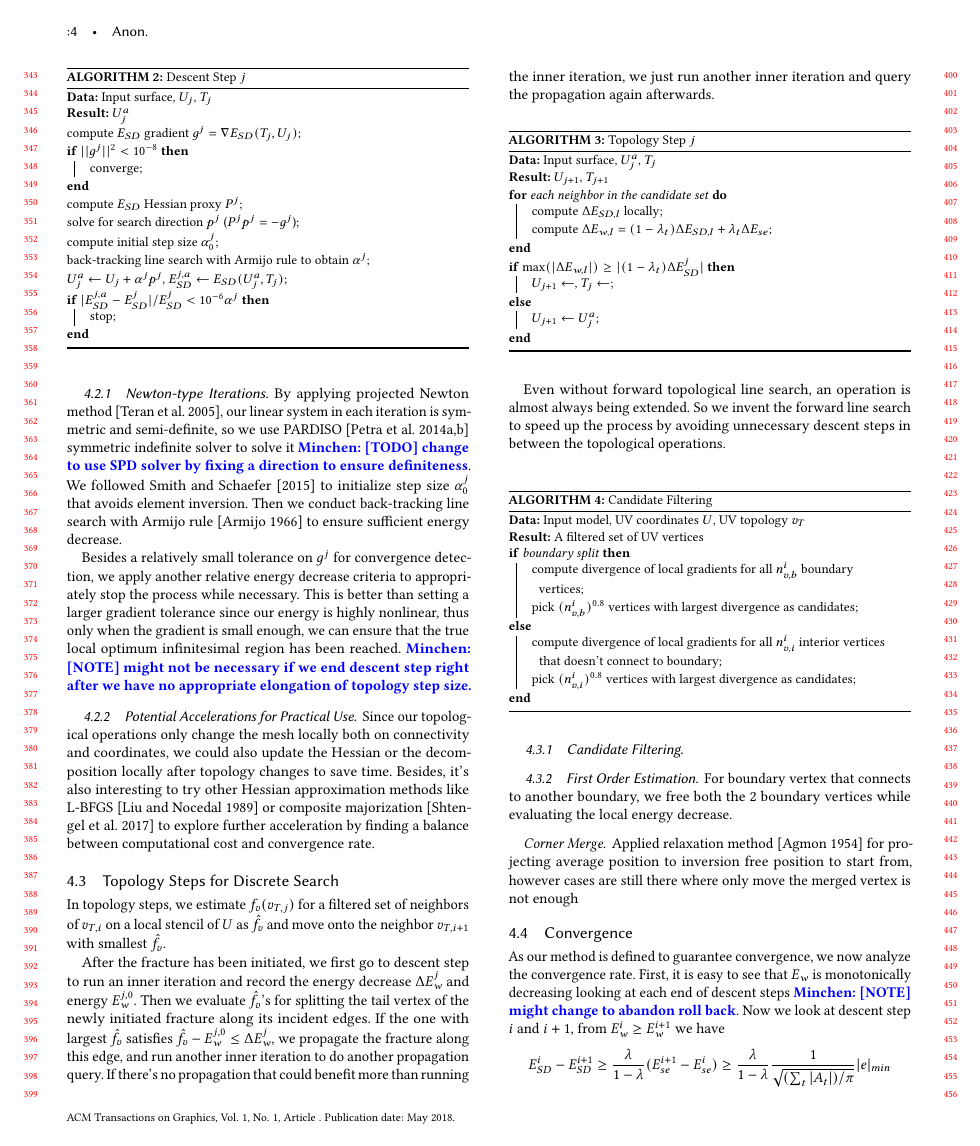
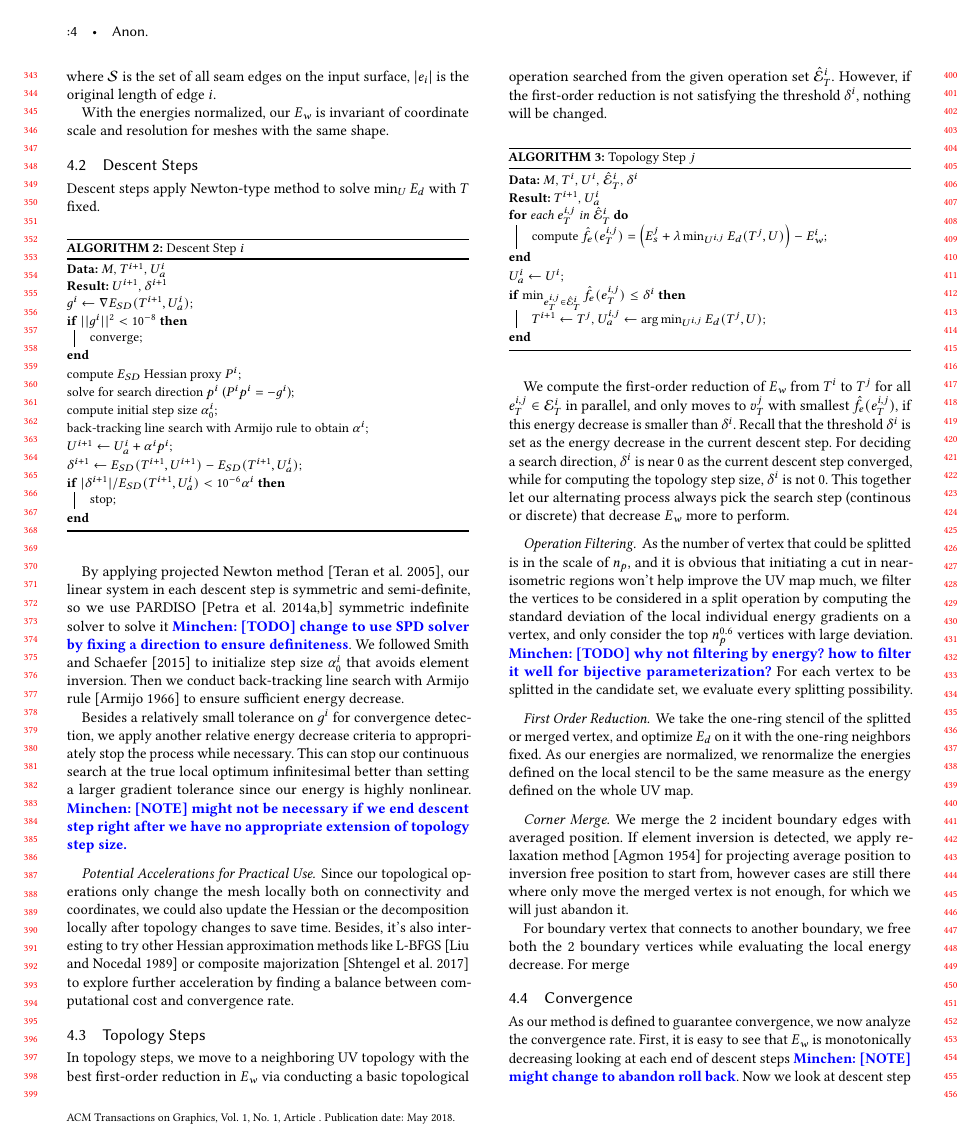
Before and after one commit to liminchen/OptCuts, a LaTeX paper (paper/OptCuts.tex, which reads paper/descentSteps.tex, paper/topologySteps.tex): page 4 of 7. Compiled offline with pdfLaTeX.

Commit message:
Updated sec 4

```diff
--- a/paper/descentSteps.tex
+++ b/paper/descentSteps.tex
@@ -1,35 +1,34 @@
 % !TeX root = DCSearch.tex
 
-\subsection{Descent Steps for Continuous Search}
+\subsection{Descent Steps}
 \label{sec:descentStep}
 
-\minchen{high level functionality of descent step}
-
-\subsubsection{Newton-type Iterations}
+Descent steps apply Newton-type method to solve $\min_U E_d$ with $T$ fixed.
 
 \begin{algorithm}[h]
 \SetAlgoLined
-\KwData{Input surface, $U_{j}$, $T_{j}$}
-\KwResult{$U^a_{j}$}
-compute $E_{SD}$ gradient $g^{j} = \nabla E_{SD}(T_{j}, U_{j})$\;
-\If{$||g^{j}||^2 < 10^{-8}$}{
+\KwData{$M$, $T^{i+1}$, $U_a^{i}$}
+\KwResult{$U^{i+1}$, $\delta^{i+1}$}
+$g^{i} \leftarrow \nabla E_{SD}(T^{i+1}, U_a^{i})$\;
+\If{$||g^{i}||^2 < 10^{-8}$}{
 	converge\;
 }
-compute $E_{SD}$ Hessian proxy $P^j$\;
-solve for search direction $p^j$ ($P^j p^j = -g^j$)\;
-compute initial step size $\alpha^j_0$\;
-back-tracking line search with Armijo rule to obtain $\alpha^j$\;
-$U^a_{j} \leftarrow U_j + \alpha^j p^j$, $E^{j,a}_{SD} \leftarrow E_{SD}(U^a_{j}, T_{j})$\;
-\If{$|E^{j,a}_{SD} - E^{j}_{SD}|/E^{j}_{SD} < 10^{-6}\alpha^{j}$}{
+compute $E_{SD}$ Hessian proxy $P^i$\;
+solve for search direction $p^i$ ($P^i p^i = -g^i$)\;
+compute initial step size $\alpha^i_0$\;
+back-tracking line search with Armijo rule to obtain $\alpha^i$\;
+$U^{i+1} \leftarrow U_a^i + \alpha^i p^i$\;
+$\delta^{i+1} \leftarrow E_{SD}(T^{i+1}, U^{i+1}) - E_{SD}(T^{i+1}, U_a^{i})$\;
+\If{$|\delta^{i+1}|/E_{SD}(T^{i+1}, U_a^{i}) < 10^{-6}\alpha^{i}$}{
 	stop\;
 }
-\caption{Descent Step $j$}
+\caption{Descent Step $i$}
 \label{alg:descentStep}
 \end{algorithm}
-By applying projected Newton method~\cite{Teran2005Robust}, our linear system in each iteration is symmetric and semi-definite, so we use PARDISO~\cite{pardiso-6.0a, pardiso-6.0b} symmetric indefinite solver to solve it \minchen{[TODO] change to use SPD solver by fixing a direction to ensure definiteness}. We followed Smith and Schaefer~\shortcite{Smith2015Bijective} to initialize step size $\alpha^j_0$ that avoids element inversion. Then we conduct back-tracking line search with Armijo rule~\cite{Armijo1966Minimization} to ensure sufficient energy decrease.
+By applying projected Newton method~\cite{Teran2005Robust}, our linear system in each descent step is symmetric and semi-definite, so we use PARDISO~\cite{pardiso-6.0a, pardiso-6.0b} symmetric indefinite solver to solve it \minchen{[TODO] change to use SPD solver by fixing a direction to ensure definiteness}. We followed Smith and Schaefer~\shortcite{Smith2015Bijective} to initialize step size $\alpha^i_0$ that avoids element inversion. Then we conduct back-tracking line search with Armijo rule~\cite{Armijo1966Minimization} to ensure sufficient energy decrease.
 
-Besides a relatively small tolerance on $g^j$ for convergence detection, we apply another relative energy decrease criteria to appropriately stop the process while necessary. This is better than setting a larger gradient tolerance since our energy is highly nonlinear, thus only when the gradient is small enough, we can ensure that the true local optimum infinitesimal region has been reached. \minchen{[NOTE] might not be necessary if we end descent step right after we have no appropriate elongation of topology step size.}
+Besides a relatively small tolerance on $g^i$ for convergence detection, we apply another relative energy decrease criteria to appropriately stop the process while necessary.
+This can stop our continuous search at the true local optimum infinitesimal better than setting a larger gradient tolerance since our energy is highly nonlinear. \minchen{[NOTE] might not be necessary if we end descent step right after we have no appropriate extension of topology step size.}
 
-\subsubsection{Potential Accelerations for Practical Use}
-
+\paragraph{Potential Accelerations for Practical Use}
 Since our topological operations only change the mesh locally both on connectivity and coordinates, we could also update the Hessian or the decomposition locally after topology changes to save time. Besides, it's also interesting to try other Hessian approximation methods like L-BFGS~\cite{Liu1989Limited} or composite majorization~\cite{Shtengel2017Geometric} to explore further acceleration by finding a balance between computational cost and convergence rate.
--- a/paper/topologySteps.tex
+++ b/paper/topologySteps.tex
@@ -1,49 +1,32 @@
 % !TeX root = DCSearch.tex
 
-\subsection{Topology Steps for Discrete Search}
+\subsection{Topology Steps}
 \label{sec:topologyStep}
 
-In topology steps, we estimate $f_v(v_{T,j})$ for a filtered set of neighbors of $v_{T,i}$ on a local stencil of $U$ as $\hat{f}_v$ and move onto the neighbor $v_{T,i+1}$ with smallest $\hat{f}_v$.
-
-After the fracture has been initiated, we first go to descent step to run an inner iteration and record the energy decrease $\Delta E_w^j$ and energy $E_w^{j,0}$. Then we evaluate $\hat{f}_v$'s for splitting the tail vertex of the newly initiated fracture along its incident edges. If the one with largest $\hat{f}_v$ satisfies $\hat{f}_v - E_w^{j,0} \leq \Delta E_w^j$, we propagate the fracture along this edge, and run another inner iteration to do another propagation query. If there's no propagation that could benefit more than running the inner iteration, we just run another inner iteration and query the propagation again afterwards.
+In topology steps, we move to a neighboring UV topology with the best first-order reduction in $E_w$ via conducting a basic topological operation searched from the given operation set $\hat{\mathcal{E}}^i_T$. However, if the first-order reduction is not satisfying the threshold $\delta^i$, nothing will be changed.
 
 \begin{algorithm}[h]
 \SetAlgoLined
-\KwData{Input surface, $U^a_j$, $T_j$}
-\KwResult{$U_{j+1}$, $T_{j+1}$}
-\For{each neighbor in the candidate set}{
-  compute $\Delta E_{SD, l}$ locally\;
-  compute $\Delta E_{w,l} = (1 - \lambda_t) \Delta E_{SD,l} + \lambda_t \Delta E_{se}$\;
+\KwData{$M$, $T^i$, $U^i$, $\hat{\mathcal{E}}^i_T$, $\delta^i$}
+\KwResult{$T^{i+1}$, $U_a^{i}$}
+\For{each $e^{i,j}_{T}$ in $\hat{\mathcal{E}}^i_T$}{
+  compute $\hat{f}_e(e^{i,j}_{T}) = \Big(E^j_s + \lambda \min_{U^{i,j}} E_d(T^j,U)\Big) - E^i_{w}$\;
 }
-\eIf{$\max (|\Delta E_{w,l}|) \geq |(1-\lambda_t)\Delta E_{SD}^j|$}
+$U_a^{i} \leftarrow U^i$\;
+\If{$\min_{e^{i,j}_{T} \in \hat{\mathcal{E}}^i_T} \hat{f}_e(e^{i,j}_{T}) \leq \delta^i$}
 {
-  $U_{j+1} \leftarrow $, $T_j \leftarrow $\;
-}
-{
-  $U_{j+1} \leftarrow U^a_j$\;
+  $T^{i+1} \leftarrow T^j$, $U_a^{i,j} \leftarrow \argmin_{U^{i,j}} E_d(T^j,U)$\;
 }
 \caption{Topology Step $j$}
 \end{algorithm}
 
-Even without forward topological line search, an operation is almost always being extended. So we invent the forward line search to speed up the process by avoiding unnecessary descent steps in between the topological operations.
+We compute the first-order reduction of $E_w$ from $T^i$ to $T^j$ for all $e^{i,j}_T \in \mathcal{E}^i_T$ in parallel, and only moves to $v^j_T$ with smallest $\hat{f}_e(e^{i,j}_{T})$, if this energy decrease is smaller than $\delta^i$. Recall that the threshold $\delta^i$ is set as the energy decrease in the current descent step. For deciding a search direction, $\delta^i$ is near $0$ as the current descent step converged, while for computing the topology step size, $\delta^i$ is not $0$. This together let our alternating process always pick the search step (continous or discrete) that decrease $E_w$ more to perform.
 
-\subsubsection{Candidate Filtering}
+\paragraph{Operation Filtering}
+As the number of vertex that could be splitted is in the scale of $n_p$, and it is obvious that initiating a cut in near-isometric regions won't help improve the UV map much, we filter the vertices to be considered in a split operation by computing the standard deviation of the local individual energy gradients on a vertex, and only consider the top $n_p^{0.6}$ vertices with large deviation. \minchen{[TODO] why not filtering by energy? how to filter it well for bijective parameterization?} For each vertex to be splitted in the candidate set, we evaluate every splitting possibility.
 
-\begin{algorithm}[h]
-\SetAlgoLined
-\KwData{Input model, UV coordinates $U$, UV topology $v_T$}
-\KwResult{A filtered set of UV vertices}
-\eIf{boundary split}
-{
-  compute divergence of local gradients for all $n_{v,b}^i$ boundary vertices\;
-  pick $(n_{v,b}^i)^{0.8}$ vertices with largest divergence as candidates\;
-}
-{
-  compute divergence of local gradients for all $n_{v,i}^i$ interior vertices that doesn't connect to boundary\;
-  pick $(n_{v,i}^i)^{0.8}$ vertices with largest divergence as candidates\;
-}
-\caption{Candidate Filtering}
-\end{algorithm}
+\paragraph{First Order Reduction}
+We take the one-ring stencil of the splitted or merged vertex, and optimize $E_d$ on it with the one-ring neighbors fixed. As our energies are normalized, we renormalize the energies defined on the local stencil to be the same measure as the energy defined on the whole UV map.
 
-\subsubsection{First Order Estimation}
+\paragraph{Corner Merge} We merge the 2 incident boundary edges with averaged position. If element inversion is detected, we apply relaxation method~\cite{Agmon1954Relaxation} for projecting average position to inversion free position to start from, however cases are still there where only move the merged vertex is not enough, for which we will just abandon it.
 
@@ -89,3 +33 @@ conduct the operation with largest $|\Delta E_{w,l}|$
-For boundary vertex that connects to another boundary, we free both the 2 boundary vertices while evaluating the local energy decrease.
-
-\paragraph{Corner Merge} Applied relaxation method~\cite{Agmon1954Relaxation} for projecting average position to inversion free position to start from, however cases are still there where only move the merged vertex is not enough
+For boundary vertex that connects to another boundary, we free both the 2 boundary vertices while evaluating the local energy decrease. For merge
```
Also changed, not shown: paper/DCSearch.tex (+24 -21 lines), paper/overview.tex (+3 -3 lines), paper/topologySteps.tex (39 more changed lines).
